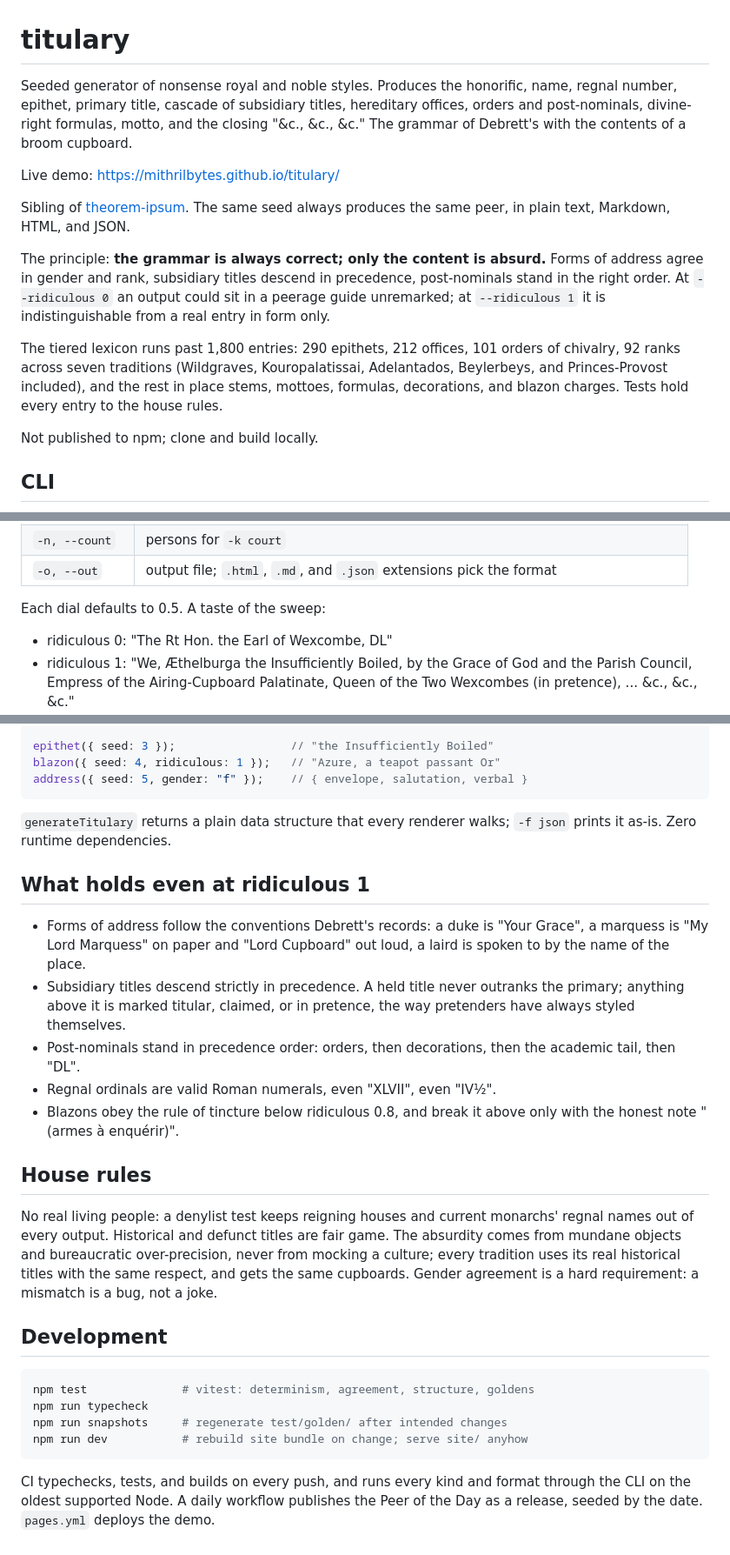
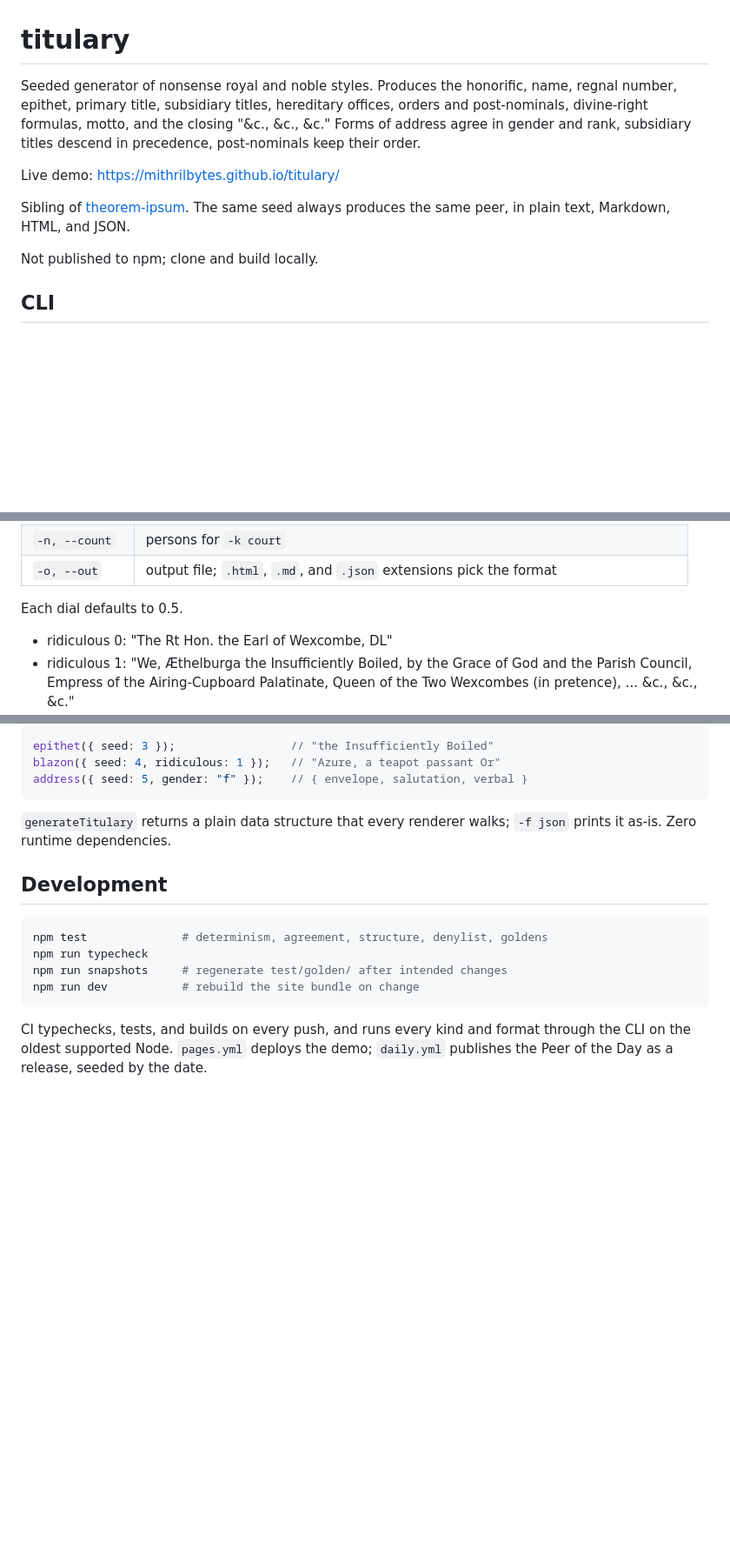
Before and after one commit to MithrilBytes/titulary, a Markdown page: README.md, 3 parts joined by grey strips. Shown at 87% size. GitHub-like rendering; blank space fills up the shorter version.

Commit message:
docs: trim readme to usage notes

````diff
--- a/README.md
+++ b/README.md
@@ -1,28 +1,16 @@
 # titulary
 
 Seeded generator of nonsense royal and noble styles. Produces the honorific,
-name, regnal number, epithet, primary title, cascade of subsidiary titles,
-hereditary offices, orders and post-nominals, divine-right formulas, motto,
-and the closing "&c., &c., &c." The grammar of Debrett's with the contents
-of a broom cupboard.
+name, regnal number, epithet, primary title, subsidiary titles, hereditary
+offices, orders and post-nominals, divine-right formulas, motto, and the
+closing "&c., &c., &c." Forms of address agree in gender and rank,
+subsidiary titles descend in precedence, post-nominals keep their order.
 
 Live demo: https://mithrilbytes.github.io/titulary/
 
 Sibling of [theorem-ipsum](https://github.com/MithrilBytes/theorem-ipsum).
 The same seed always produces the same peer, in plain text, Markdown, HTML,
 and JSON.
-
-The principle: **the grammar is always correct; only the content is absurd.**
-Forms of address agree in gender and rank, subsidiary titles descend in
-precedence, post-nominals stand in the right order. At `--ridiculous 0` an
-output could sit in a peerage guide unremarked; at `--ridiculous 1` it is
-indistinguishable from a real entry in form only.
-
-The tiered lexicon runs past 1,800 entries: 290 epithets, 212 offices,
-101 orders of chivalry, 92 ranks across seven traditions (Wildgraves,
-Kouropalatissai, Adelantados, Beylerbeys, and Princes-Provost included),
-and the rest in place stems, mottoes, formulas, decorations, and blazon
-charges. Tests hold every entry to the house rules.
 
 Not published to npm; clone and build locally.
 
@@ -52,7 +40,7 @@ node dist/cli.js -k blazon --ridiculous 0.9
 | `-n, --count` | persons for `-k court` |
 | `-o, --out` | output file; `.html`, `.md`, and `.json` extensions pick the format |
 
-Each dial defaults to 0.5. A taste of the sweep:
+Each dial defaults to 0.5.
 
 - ridiculous 0: "The Rt Hon. the Earl of Wexcombe, DL"
 - ridiculous 1: "We, Æthelburga the Insufficiently Boiled, by the Grace of
@@ -77,39 +65,16 @@ address({ seed: 5, gender: "f" });    // { envelope, salutation, verbal }
 `generateTitulary` returns a plain data structure that every renderer walks;
 `-f json` prints it as-is. Zero runtime dependencies.
 
-## What holds even at ridiculous 1
-
-- Forms of address follow the conventions Debrett's records: a duke is
-  "Your Grace", a marquess is "My Lord Marquess" on paper and
-  "Lord Cupboard" out loud, a laird is spoken to by the name of the place.
-- Subsidiary titles descend strictly in precedence. A held title never
-  outranks the primary; anything above it is marked titular, claimed, or
-  in pretence, the way pretenders have always styled themselves.
-- Post-nominals stand in precedence order: orders, then decorations, then
-  the academic tail, then "DL".
-- Regnal ordinals are valid Roman numerals, even "XLVII", even "IV½".
-- Blazons obey the rule of tincture below ridiculous 0.8, and break it
-  above only with the honest note "(armes à enquérir)".
-
-## House rules
-
-No real living people: a denylist test keeps reigning houses and current
-monarchs' regnal names out of every output. Historical and defunct titles
-are fair game. The absurdity comes from mundane objects and bureaucratic
-over-precision, never from mocking a culture; every tradition uses its real
-historical titles with the same respect, and gets the same cupboards.
-Gender agreement is a hard requirement: a mismatch is a bug, not a joke.
-
 ## Development
 
 ```bash
-npm test              # vitest: determinism, agreement, structure, goldens
+npm test              # determinism, agreement, structure, denylist, goldens
 npm run typecheck
 npm run snapshots     # regenerate test/golden/ after intended changes
-npm run dev           # rebuild site bundle on change; serve site/ anyhow
+npm run dev           # rebuild the site bundle on change
 ```
 
 CI typechecks, tests, and builds on every push, and runs every kind and
-format through the CLI on the oldest supported Node. A daily workflow
-publishes the Peer of the Day as a release, seeded by the date. `pages.yml`
-deploys the demo.
+format through the CLI on the oldest supported Node. `pages.yml` deploys the
+demo; `daily.yml` publishes the Peer of the Day as a release, seeded by the
+date.
````
